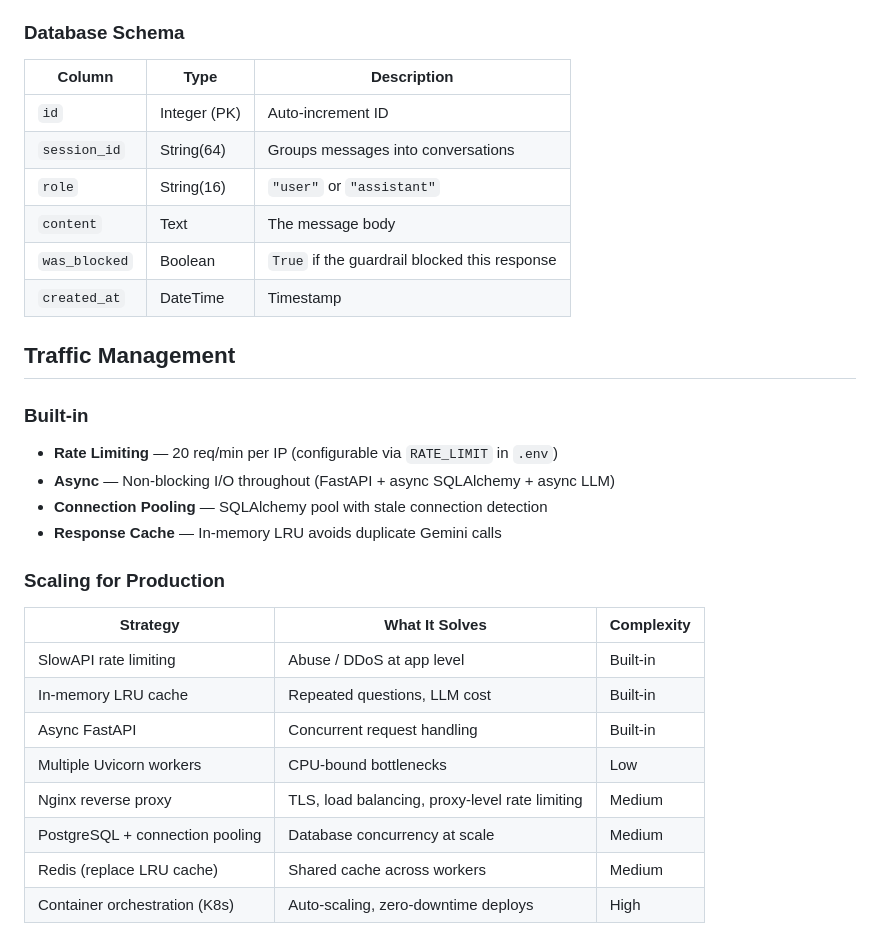
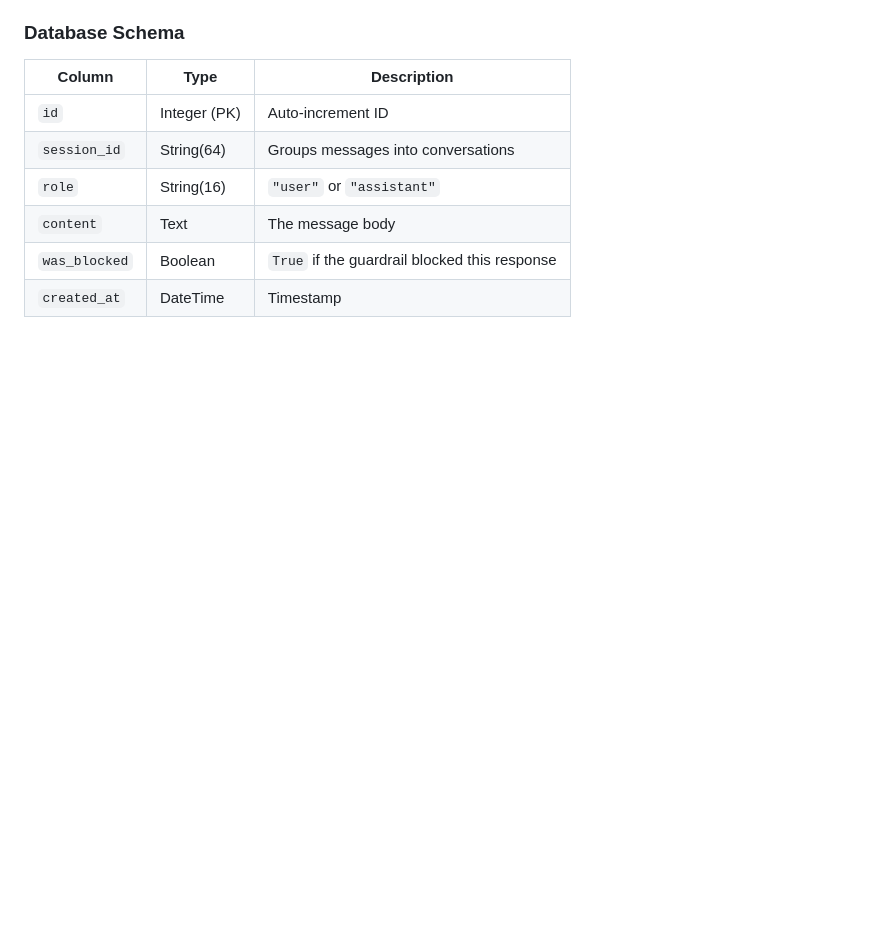
Before and after one commit to Rishabh000/Chatbot, a Markdown page: README.md, the part around the change. GitHub-like rendering; blank space fills up the shorter version.

Commit message:
Update README
Removed traffic management section and added created_at field.

```diff
--- a/README.md
+++ b/README.md
@@ -120,25 +120,3 @@ Cache check → Guardrail → Retriever → Prompt Builder → LLM → Verifier
 | `content` | Text | The message body |
 | `was_blocked` | Boolean | `True` if the guardrail blocked this response |
 | `created_at` | DateTime | Timestamp |
-
-## Traffic Management
-
-### Built-in
-
-- **Rate Limiting** — 20 req/min per IP (configurable via `RATE_LIMIT` in `.env`)
-- **Async** — Non-blocking I/O throughout (FastAPI + async SQLAlchemy + async LLM)
-- **Connection Pooling** — SQLAlchemy pool with stale connection detection
-- **Response Cache** — In-memory LRU avoids duplicate Gemini calls
-
-### Scaling for Production
-
-| Strategy | What It Solves | Complexity |
-|----------|---------------|------------|
-| SlowAPI rate limiting | Abuse / DDoS at app level | Built-in |
-| In-memory LRU cache | Repeated questions, LLM cost | Built-in |
-| Async FastAPI | Concurrent request handling | Built-in |
-| Multiple Uvicorn workers | CPU-bound bottlenecks | Low |
-| Nginx reverse proxy | TLS, load balancing, proxy-level rate limiting | Medium |
-| PostgreSQL + connection pooling | Database concurrency at scale | Medium |
-| Redis (replace LRU cache) | Shared cache across workers | Medium |
-| Container orchestration (K8s) | Auto-scaling, zero-downtime deploys | High |
```
